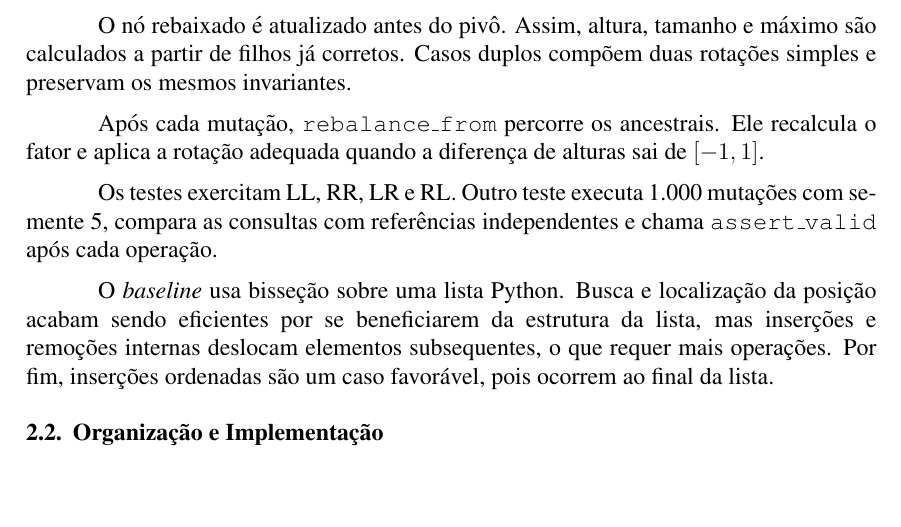
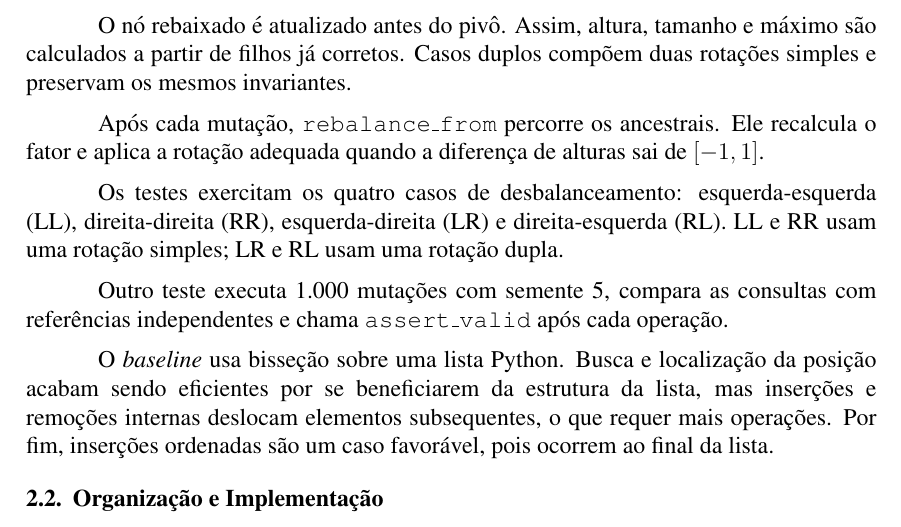
Before and after one commit to amandadiasdev/balanced-search-trees, a LaTeX document (report/report.tex): part of page 2 of 8, cut so that both start at the same text, the shorter picture padded with empty space. Compiled offline with pdfLaTeX.

Commit message:
docs: explain AVL imbalance cases

```diff
--- a/report/report.tex
+++ b/report/report.tex
@@ -58,7 +58,9 @@
 
 {Após cada mutação, \texttt{rebalance\_from} percorre os ancestrais. Ele recalcula o fator e aplica a rotação adequada quando a diferença de alturas sai de $[-1,1]$.}
 
-{Os testes exercitam LL, RR, LR e RL. Outro teste executa 1.000 mutações com semente 5, compara as consultas com referências independentes e chama \texttt{assert\_valid} após cada operação.}
+{Os testes exercitam os quatro casos de desbalanceamento: esquerda-esquerda (LL), direita-direita (RR), esquerda-direita (LR) e direita-esquerda (RL). LL e RR usam uma rotação simples; LR e RL usam uma rotação dupla.}
+
+{Outro teste executa 1.000 mutações com semente 5, compara as consultas com referências independentes e chama \texttt{assert\_valid} após cada operação.}
 
 {O \textit{baseline} usa bisseção sobre uma lista Python. Busca e localização da posição acabam sendo eficientes por se beneficiarem da estrutura da lista, mas inserções e remoções internas deslocam elementos subsequentes, o que requer mais operações. Por fim, inserções ordenadas são um caso favorável, pois ocorrem ao final da lista.}
 
```
Also changed, not shown: report/report.pdf.
